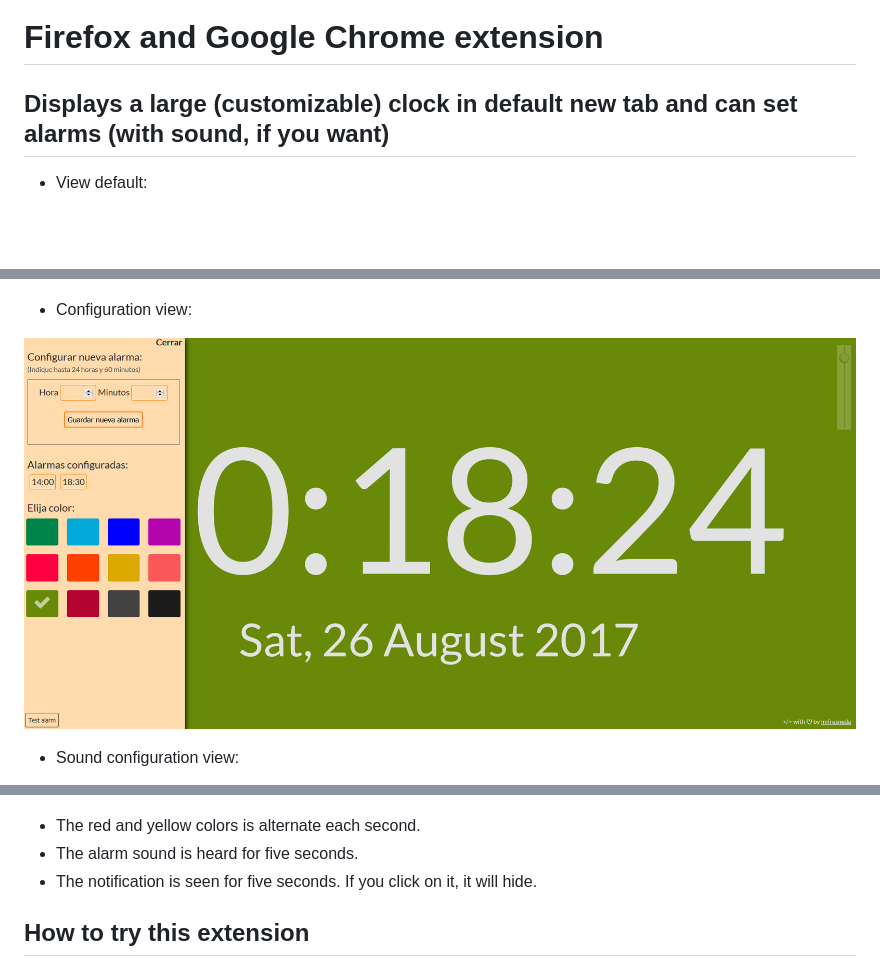
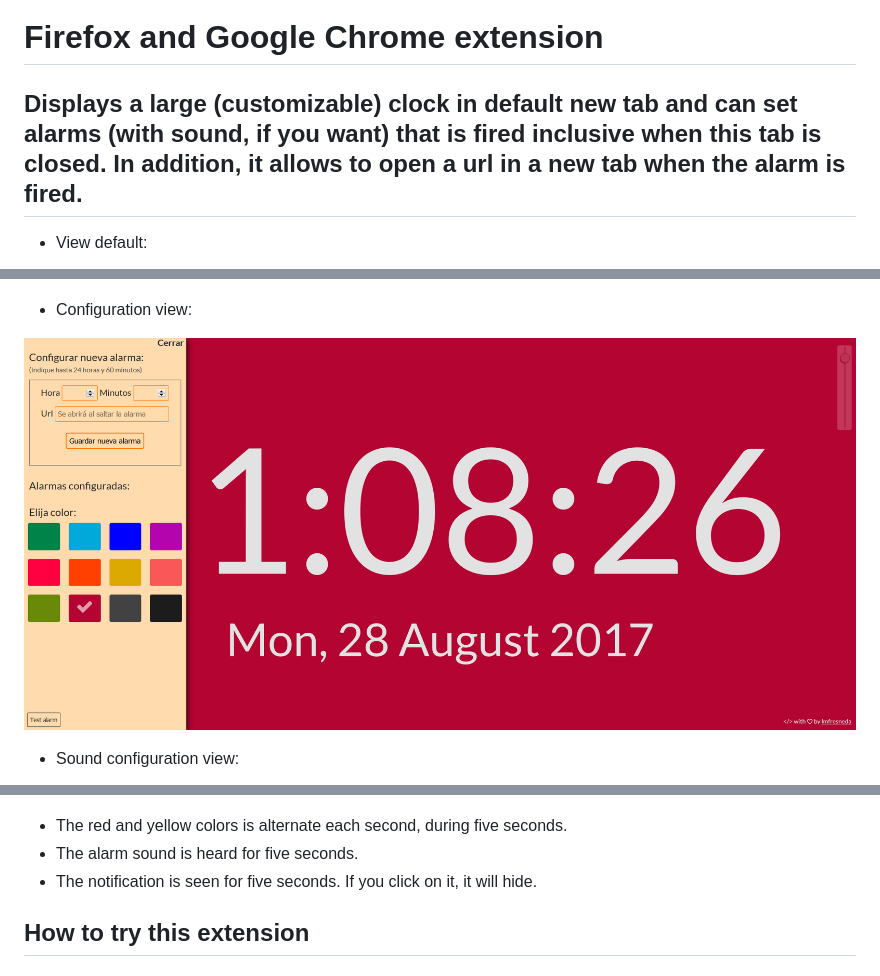
Before and after one commit to lmfresneda/clock-alarm-extension, a Markdown page: README.md, 3 parts joined by grey strips. Rendered like a GitHub page; pictures changed too: res/img/example2.png; blank space fills up the shorter version.

Commit message:
-file restructuring -alarms can be fire inclusive when tab is closed -when end an alarm, you can open a url in new tab

```diff
--- a/README.md
+++ b/README.md
@@ -1,6 +1,6 @@
 # Firefox and Google Chrome extension
 
-## Displays a large (customizable) clock in default new tab and can set alarms (with sound, if you want)
+## Displays a large (customizable) clock in default new tab and can set alarms (with sound, if you want) that is fired **inclusive when this tab is closed**. In addition, it allows to open a url in a new tab when the alarm is fired.
 
 * View default:
 
@@ -19,7 +19,7 @@
 ![Red color. Alarm fired view](res/img/example4.png)
 ![Yellow color. Alarm fired view](res/img/example5.png)
 
-* The red and yellow colors is alternate each second.
+* The red and yellow colors is alternate each second, during five seconds.
 * The alarm sound is heard for five seconds.
 * The notification is seen for five seconds. If you click on it, it will hide.
 
```
Also changed, not shown: res/img/example6.png (added), 10 other files.
